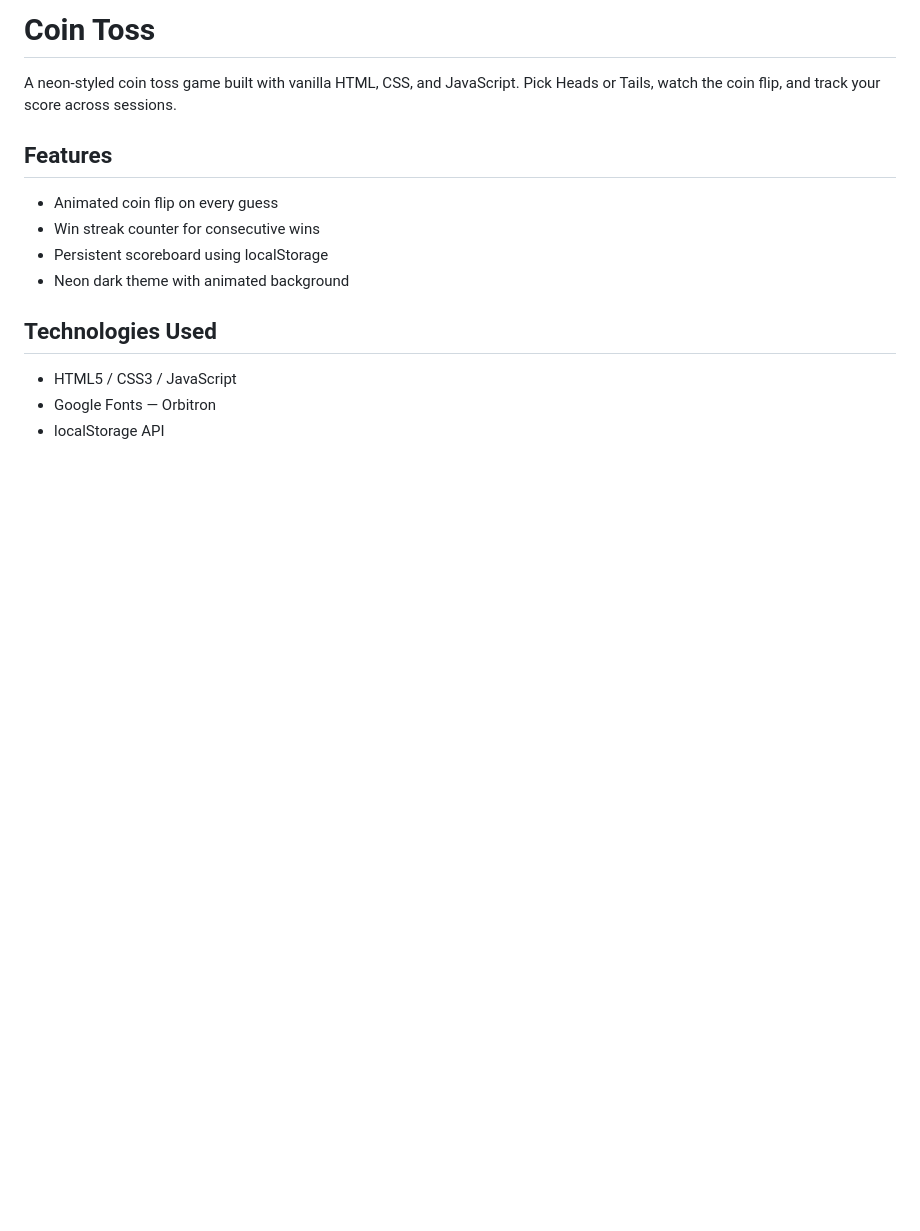
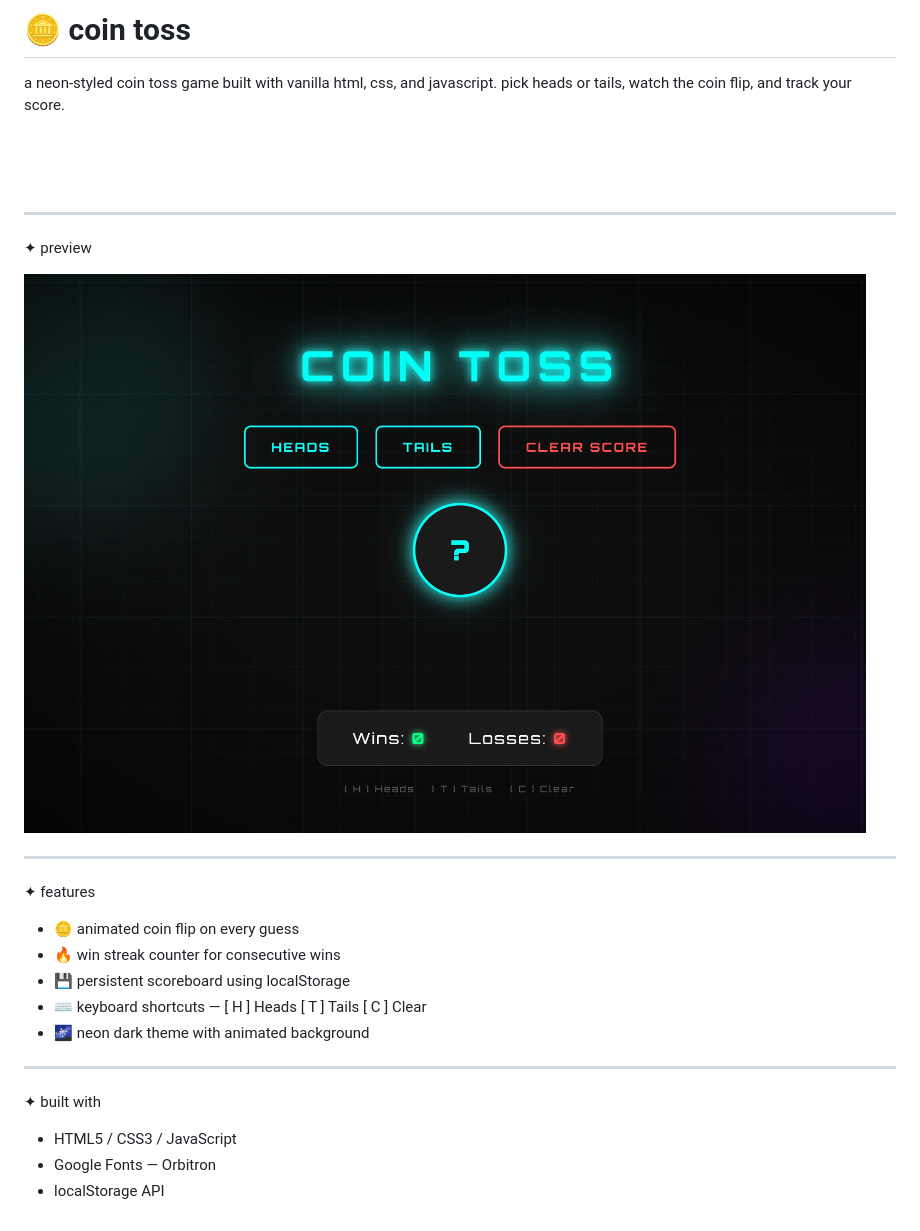
Before and after one commit to khyatimudgal/coin_toss_game, a Markdown page: README.md, the part around the change. GitHub-like rendering; pictures changed too: screenshot.png (added); blank space fills up the shorter version.

Commit message:
Update README and add screenshot

```diff
--- a/README.md
+++ b/README.md
@@ -1,16 +1,31 @@
-# Coin Toss
+# 🪙 coin toss
 
-A neon-styled coin toss game built with vanilla HTML, CSS, and JavaScript.
-Pick Heads or Tails, watch the coin flip, and track your score across sessions.
+a neon-styled coin toss game built with vanilla html, css, and javascript.
+pick heads or tails, watch the coin flip, and track your score.
 
-## Features
+&nbsp;
 
-- Animated coin flip on every guess
-- Win streak counter for consecutive wins
-- Persistent scoreboard using localStorage
-- Neon dark theme with animated background
+&nbsp;
 
-## Technologies Used
+---
+
+✦ preview
+
+![coin toss preview](./screenshot.png)
+
+---
+
+✦ features
+
+- 🪙 animated coin flip on every guess
+- 🔥 win streak counter for consecutive wins
+- 💾 persistent scoreboard using localStorage
+- ⌨️ keyboard shortcuts — [ H ] Heads  [ T ] Tails  [ C ] Clear
+- 🌌 neon dark theme with animated background
+
+---
+
+✦ built with
 
 - HTML5 / CSS3 / JavaScript
 - Google Fonts — Orbitron
```
